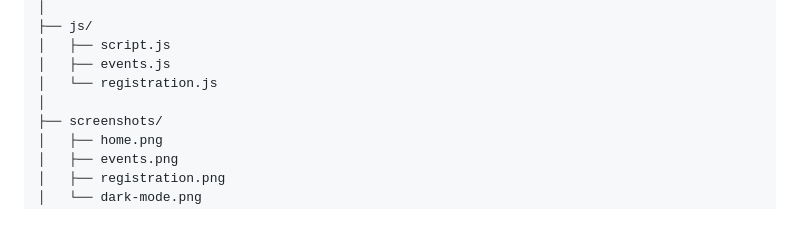
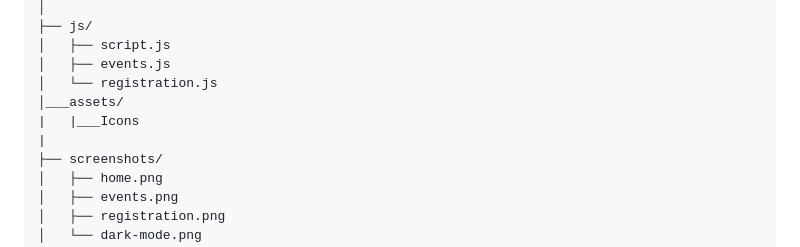
Before and after one commit to Sreenayak/TechNexus, a Markdown page: README.md, the part around the change. Rendered like a GitHub page; blank space fills up the shorter version.

Commit message:
Updated the file structure in the readme file.

```diff
--- a/README.md
+++ b/README.md
@@ -160,7 +160,9 @@ TechNexus/
 │   ├── script.js
 │   ├── events.js
 │   └── registration.js
-│
+│___assets/
+|   |___Icons
+|
 ├── screenshots/
 │   ├── home.png
 │   ├── events.png
```
